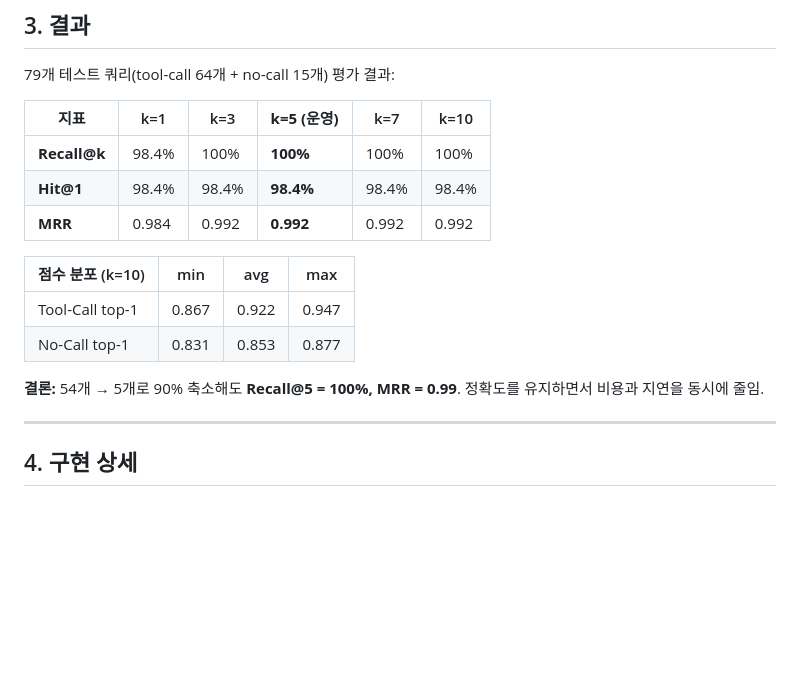
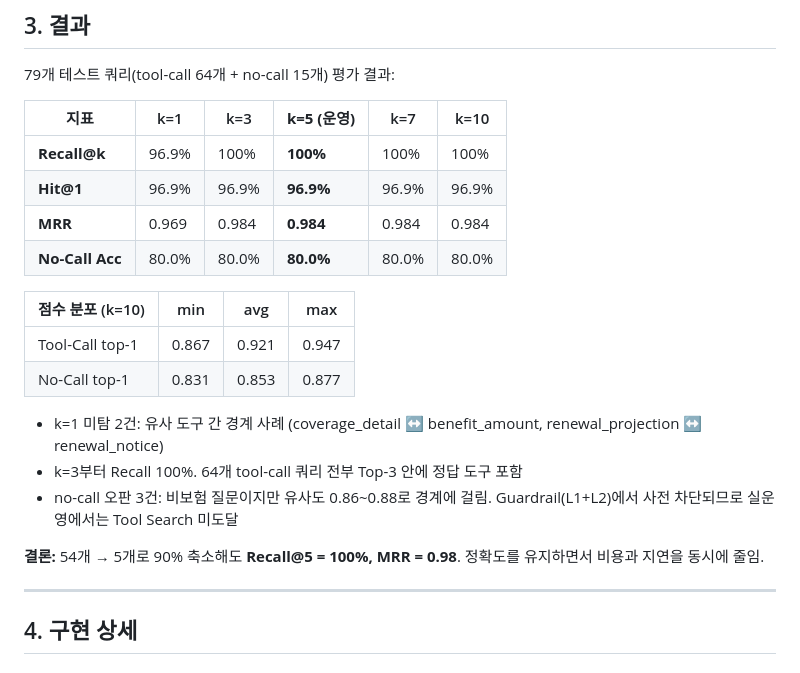
Before and after one commit to mink555/agent-mvp-eval, a Markdown page: README.md, the part around the change. Drawn GitHub-style; blank space fills up the shorter version.

Commit message:
fix: README 평가 결과를 최신 실행값으로 업데이트
- Hit@1: 98.4% → 96.9% (미탐 2건으로 증가)
- MRR: 0.992 → 0.984
- No-Call Acc 80.0% 추가 (기존 미표기)
- no-call 오판 4건 → 3건 반영
- 미탐 사례 상세 추가

Co-authored-by: Cursor <cursoragent@cursor.com>

```diff
--- a/README.md
+++ b/README.md
@@ -85,16 +85,21 @@ python -m scripts.eval_tool_recall --verbose     # 오판 사례 상세
 
 | 지표 | k=1 | k=3 | **k=5 (운영)** | k=7 | k=10 |
 |------|-----|-----|----------------|-----|------|
-| **Recall@k** | 98.4% | 100% | **100%** | 100% | 100% |
-| **Hit@1** | 98.4% | 98.4% | **98.4%** | 98.4% | 98.4% |
-| **MRR** | 0.984 | 0.992 | **0.992** | 0.992 | 0.992 |
+| **Recall@k** | 96.9% | 100% | **100%** | 100% | 100% |
+| **Hit@1** | 96.9% | 96.9% | **96.9%** | 96.9% | 96.9% |
+| **MRR** | 0.969 | 0.984 | **0.984** | 0.984 | 0.984 |
+| **No-Call Acc** | 80.0% | 80.0% | **80.0%** | 80.0% | 80.0% |
 
 | 점수 분포 (k=10) | min | avg | max |
 |-------------------|-----|-----|-----|
-| Tool-Call top-1 | 0.867 | 0.922 | 0.947 |
+| Tool-Call top-1 | 0.867 | 0.921 | 0.947 |
 | No-Call top-1 | 0.831 | 0.853 | 0.877 |
 
-**결론:** 54개 → 5개로 90% 축소해도 **Recall@5 = 100%, MRR = 0.99**. 정확도를 유지하면서 비용과 지연을 동시에 줄임.
+- k=1 미탐 2건: 유사 도구 간 경계 사례 (coverage_detail ↔ benefit_amount, renewal_projection ↔ renewal_notice)
+- k=3부터 Recall 100%. 64개 tool-call 쿼리 전부 Top-3 안에 정답 도구 포함
+- no-call 오판 3건: 비보험 질문이지만 유사도 0.86~0.88로 경계에 걸림. Guardrail(L1+L2)에서 사전 차단되므로 실운영에서는 Tool Search 미도달
+
+**결론:** 54개 → 5개로 90% 축소해도 **Recall@5 = 100%, MRR = 0.98**. 정확도를 유지하면서 비용과 지연을 동시에 줄임.
 
 ---
 
```
